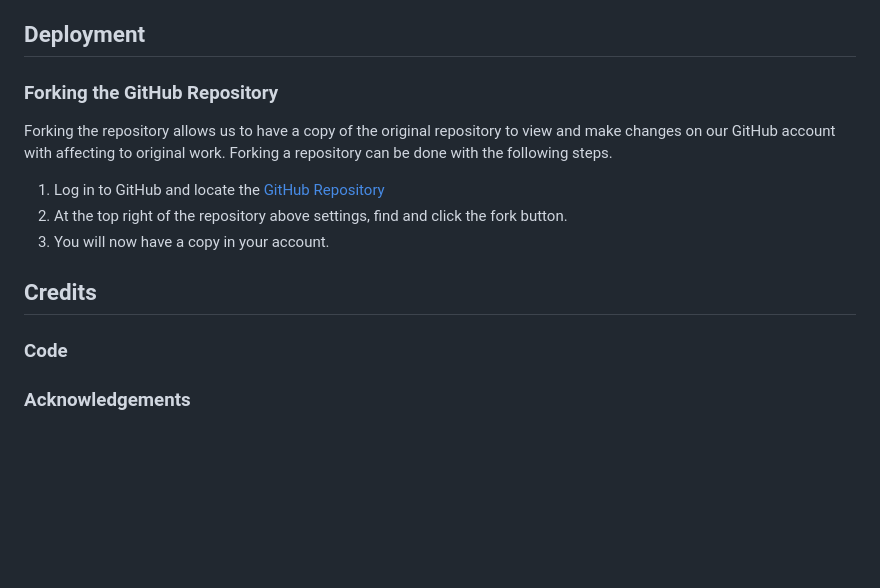
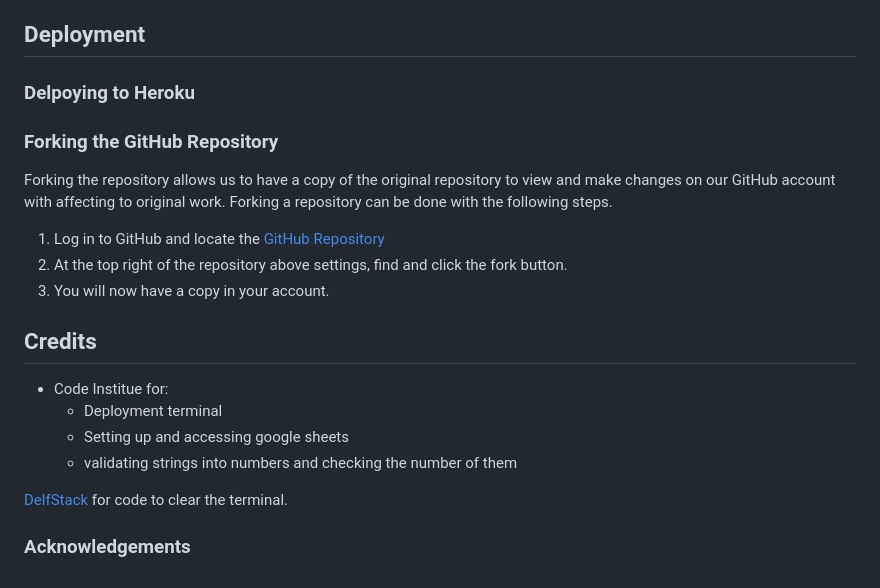
Before and after one commit to Code-Institute-Submissions/will23JD-bakedCake, a Markdown page: README.md, the part around the change printed below. Drawn GitHub-style; blank space fills up the shorter version.

```diff
--- a/README.md
+++ b/README.md
@@ -86,5 +111,7 @@ Users can check, update all or update individual stock levels, as well as being
 
 ## Deployment
+
+### Delpoying to Heroku
 
 
 ### Forking the GitHub Repository
@@ -97,7 +124,11 @@ Forking the repository allows us to have a copy of the original repository to vi
 
 ## Credits
 
-### Code
+* Code Institue for:
+    * Deployment terminal
+    * Setting up and accessing google sheets
+    * validating strings into numbers and checking the number of them
 
+[DelfStack](https://www.delftstack.com/howto/python/python-clear-console/) for code to clear the terminal.
 
 ### Acknowledgements
```
Also changed, not shown: other parts of README.md (+25 -0 lines), assets/images/pep8.png (added).
